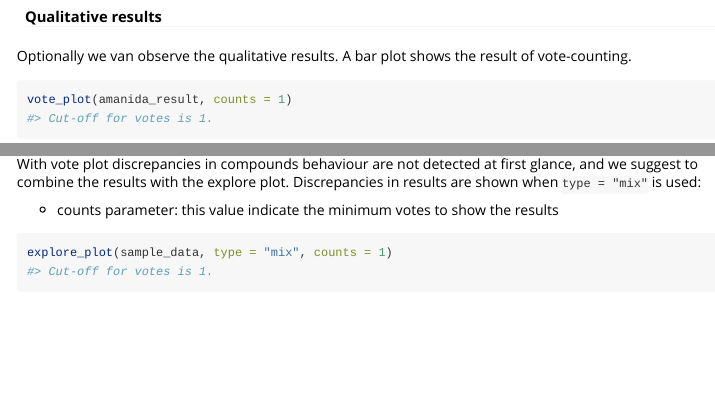
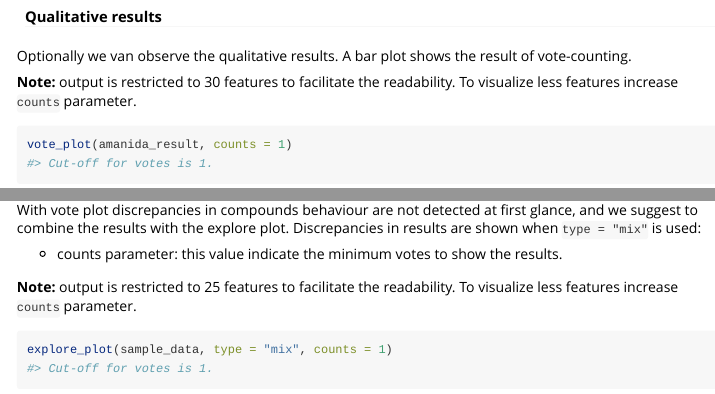
Before and after one commit to mariallr/amanida, an R Markdown document (vignettes/amanida_UserGuide.Rmd): the page in a window 1100 px wide, from 2390 px down, and a second part further down, joined at a grey line. Rendered offline with R 4.5, knitr and Pandoc, with nearby package versions; some code elsewhere in the file could not run offline; long lines of code are wrapped; common packages that the code uses without loading them are loaded.

Commit message:
cut-off specifications

````diff
--- a/.travis.yml
+++ b/.travis.yml
@@ -1,6 +1,5 @@
 # Use R
 language: r
-sudo: true
 cache: packages
 warnings_are_errors: false
 
--- a/vignettes/amanida_UserGuide.Rmd
+++ b/vignettes/amanida_UserGuide.Rmd
@@ -109,13 +109,17 @@ We will consider that a feature have statistical significance if it is over the
 
 Optionally we van observe the qualitative results. A bar plot shows the result of vote-counting.
 
+**Note:** output is restricted to 30 features to facilitate the readability. To visualize less features increase `counts` parameter.
+
 ```{r, fig.width = 5, fig.height = 6}
 vote_plot(amanida_result, counts = 1)
 ```
 
 With vote plot discrepancies in compounds behaviour are not detected at first glance, and we suggest to combine the results with the explore plot. Discrepancies in results are shown when `type = "mix"` is used:
 
-* counts parameter: this value indicate the minimum votes to show the results
+* counts parameter: this value indicate the minimum votes to show the results.
+
+**Note:** output is restricted to 25 features to facilitate the readability. To visualize less features increase `counts` parameter.
 
 ```{r, fig.width = 6.5, fig.height = 8.5}
 explore_plot(sample_data, type = "mix", counts = 1)
````
